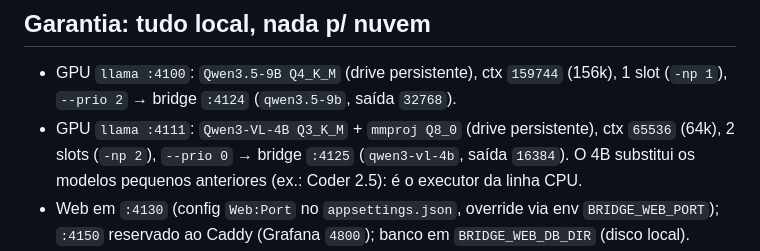
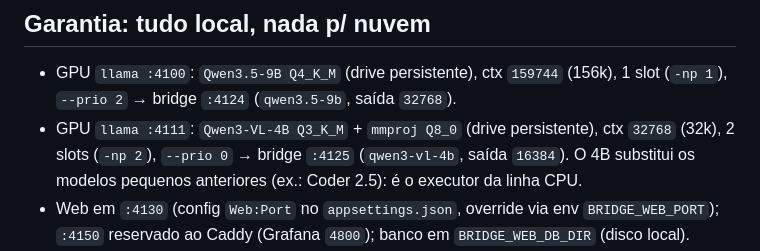
Before and after one commit to rocha83/OpenCodeBridge, a Markdown page: AGENTS.md, the part around the change. Rendered like a GitHub page.

Commit message:
docs: AGENTS 4B VL 32k

```diff
--- a/AGENTS.md
+++ b/AGENTS.md
@@ -4,7 +4,7 @@
 - GPU `llama :4100`: `Qwen3.5-9B Q4_K_M` (drive persistente), ctx `159744` (156k),
   1 slot (`-np 1`), `--prio 2` → bridge `:4124` (`qwen3.5-9b`, saída `32768`).
 - GPU `llama :4111`: `Qwen3-VL-4B Q3_K_M` + `mmproj Q8_0` (drive persistente),
-  ctx `65536` (64k), 2 slots (`-np 2`), `--prio 0` → bridge `:4125`
+  ctx `32768` (32k), 2 slots (`-np 2`), `--prio 0` → bridge `:4125`
   (`qwen3-vl-4b`, saída `16384`). O 4B substitui os modelos pequenos anteriores (ex.: Coder 2.5):
   é o executor da linha CPU.
 - Web em `:4130` (config `Web:Port` no `appsettings.json`, override via env
```
